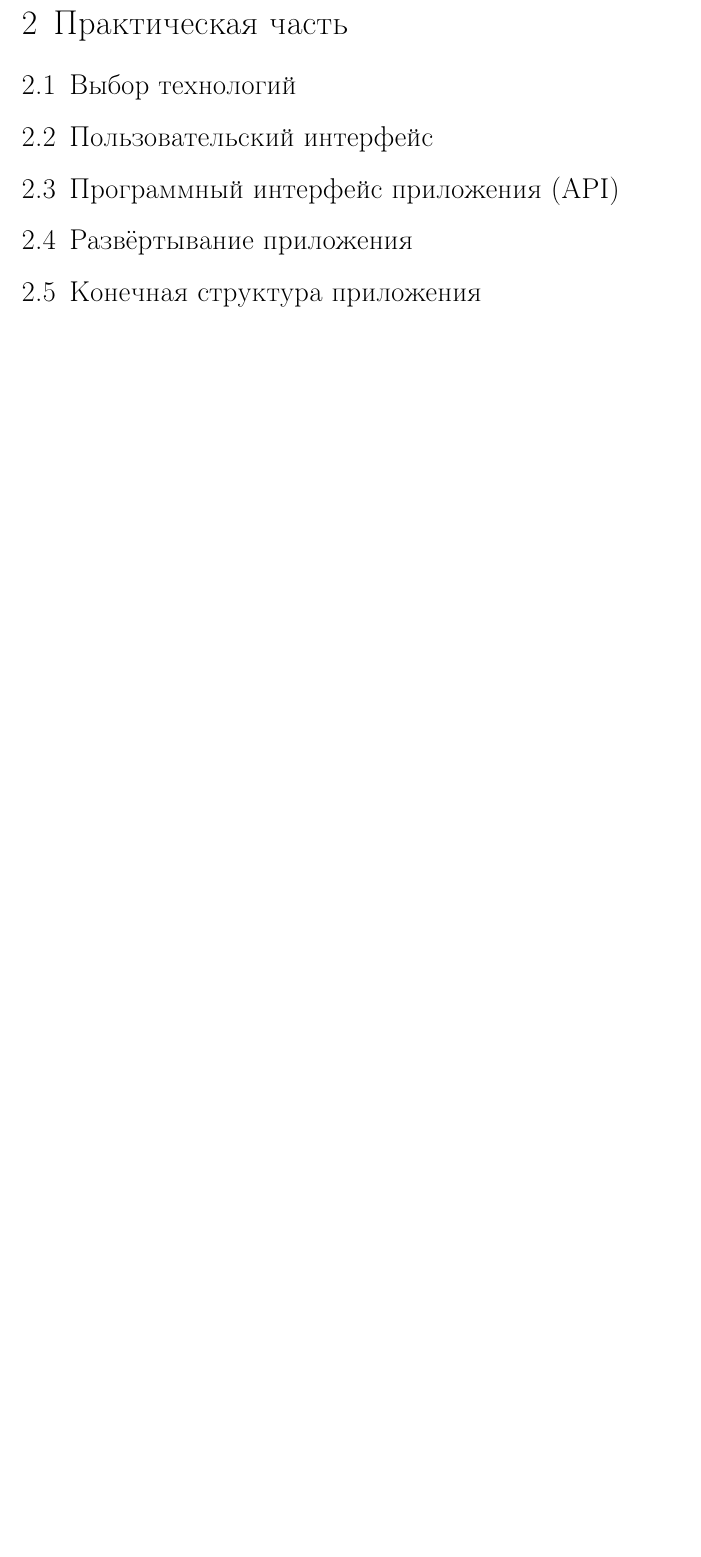
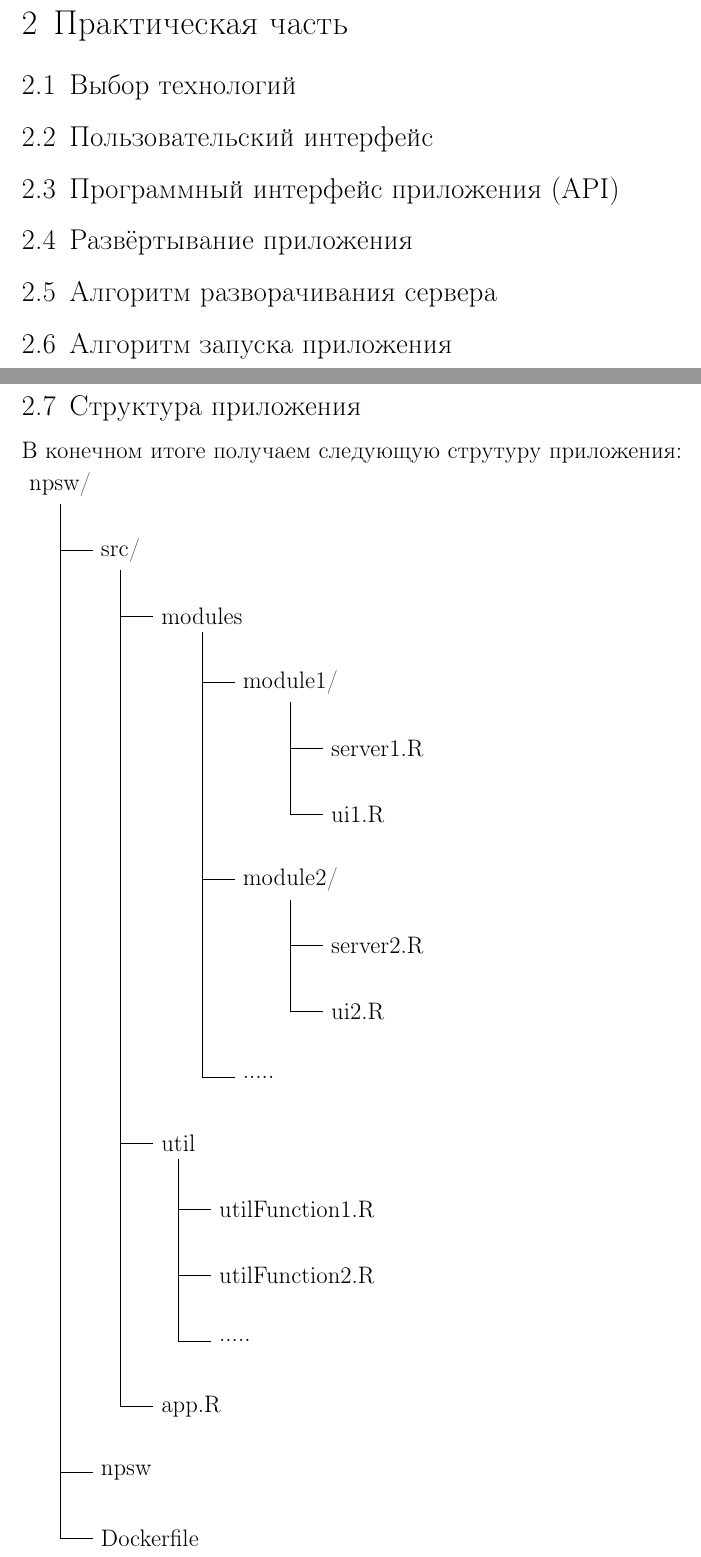
Before and after one commit to filka96/nps, a LaTeX thesis (diplom/diplom.tex): part of page 7 of 10 before the commit and two parts of pages 7 and 8 of 12 after it, the two joined at a grey line, cut so that both start at the same text, the shorter picture padded with empty space. Compiled offline with pdfLaTeX.

Commit message:
update project struct theory

```diff
--- a/diplom/diplom.tex
+++ b/diplom/diplom.tex
@@ -172,4 +208,37 @@
     \subsection[Пользовательский интерфейс]{Пользовательский интерфейс}
     \subsection[Программный интерфейс приложения]{Программный интерфейс приложения (API)}
     \subsection[Развёртывание приложения]{Развёртывание приложения}
-    \subsection[Конечная структура приложения]{Конечная структура приложения}
+    \subsection[Алгоритм разворачивания сервера]{Алгоритм разворачивания сервера}
+    \subsection[Алгоритм запуска приложения]{Алгоритм запуска приложения}
+
+    \newpage
+    \subsection[Cтруктура приложения]{Cтруктура приложения}
+    В конечном итоге получаем следующую струтуру приложения:\\
+	\begin{tikzpicture}[dirtree]
+        \node {npsw/}
+            child { node {src/}
+                child { node {modules}
+                    child { node {module1/}
+                        child { node {server1.R} }
+                        child { node {ui1.R} }
+                    }
+                    child { node {module2/}
+                        child { node {server2.R} }
+                        child { node {ui2.R} }
+                    }
+                    child { node {.....} }
+                }
+                child { node {util}
+                    child { node {utilFunction1.R} }
+                    child { node {utilFunction2.R} }
+                    child { node {.....} }
+                }
+                child { node {app.R} }
+            }
+            child { node {npsw} }
+            child { node {Dockerfile} };
+	\end{tikzpicture}
+    \newline
+    Где:
+    \begin{itemize}
+        \item[npsw/] - директория приложения
```
Also changed, not shown: diplom/diplom.tex (75 more changed lines).
